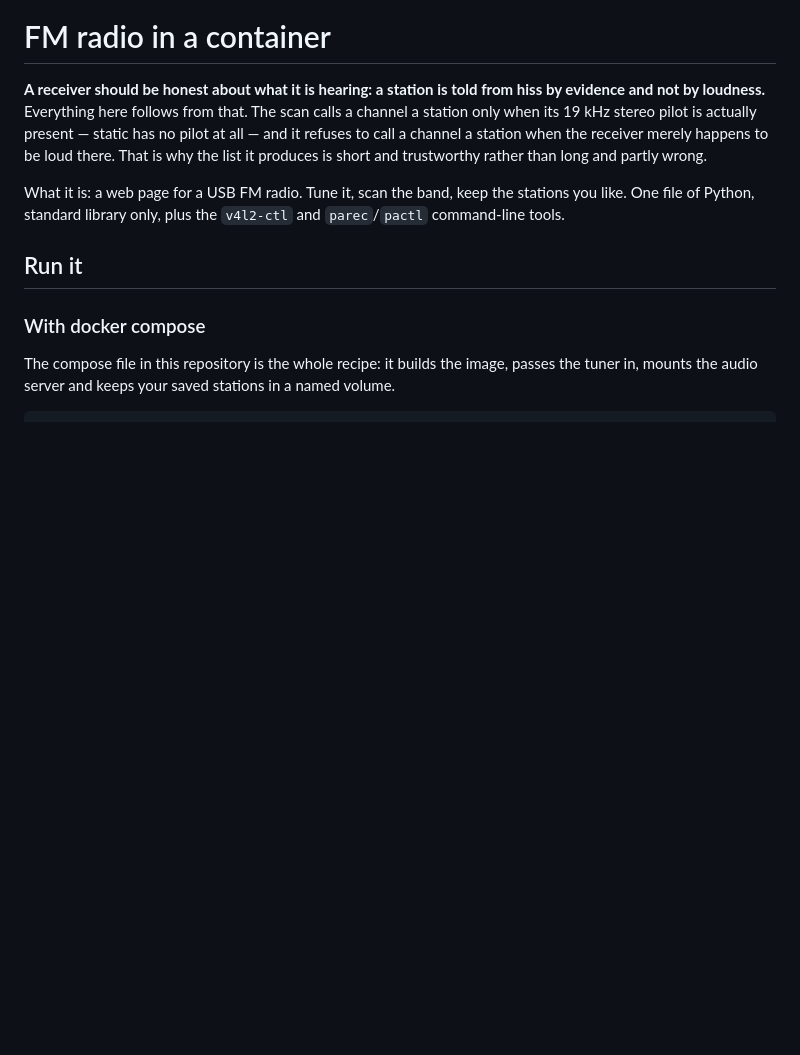
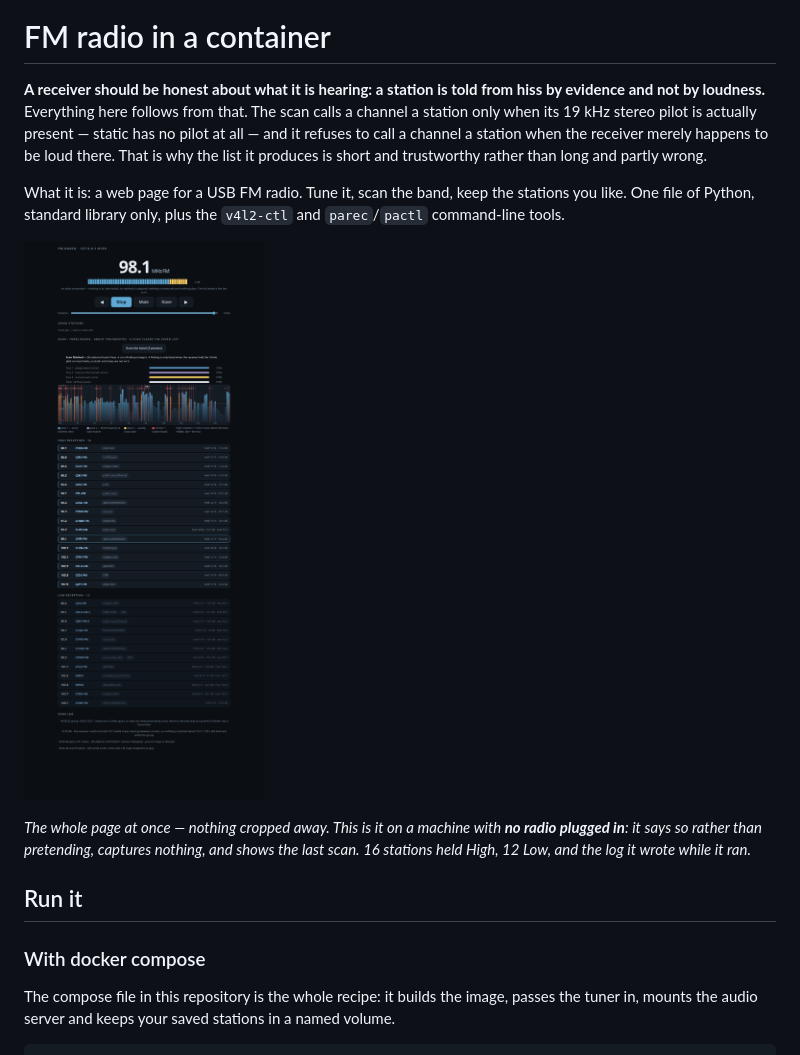
Before and after one commit to nodejavascript/fm-radio, a Markdown page: README.md, the part around the change. Drawn GitHub-style; pictures changed too: site/img/app.png (added); blank space fills up the shorter version.

```diff
--- a/README.md
+++ b/README.md
@@ -8,6 +8,12 @@ produces is short and trustworthy rather than long and partly wrong.
 
 What it is: a web page for a USB FM radio. Tune it, scan the band, keep the stations you like.
 One file of Python, standard library only, plus the `v4l2-ctl` and `parec`/`pactl` command-line tools.
+
+![The app's whole page, top to bottom: a frequency readout of 98.1 MHz, a stereo signal bar, a banner saying no radio is connected, Play/Stop/Mute/Save buttons, a volume slider, the three-pass scan panel with an 88 to 108 MHz spectrum chart, and the High-reception and Low-reception station lists.](site/img/app.png)
+
+*The whole page at once — nothing cropped away. This is it on a machine with **no radio plugged in**:
+it says so rather than pretending, captures nothing, and shows the last scan. 16 stations held High,
+12 Low, and the log it wrote while it ran.*
 
 ## Run it
 
```
Also changed, not shown: 2 other files.
